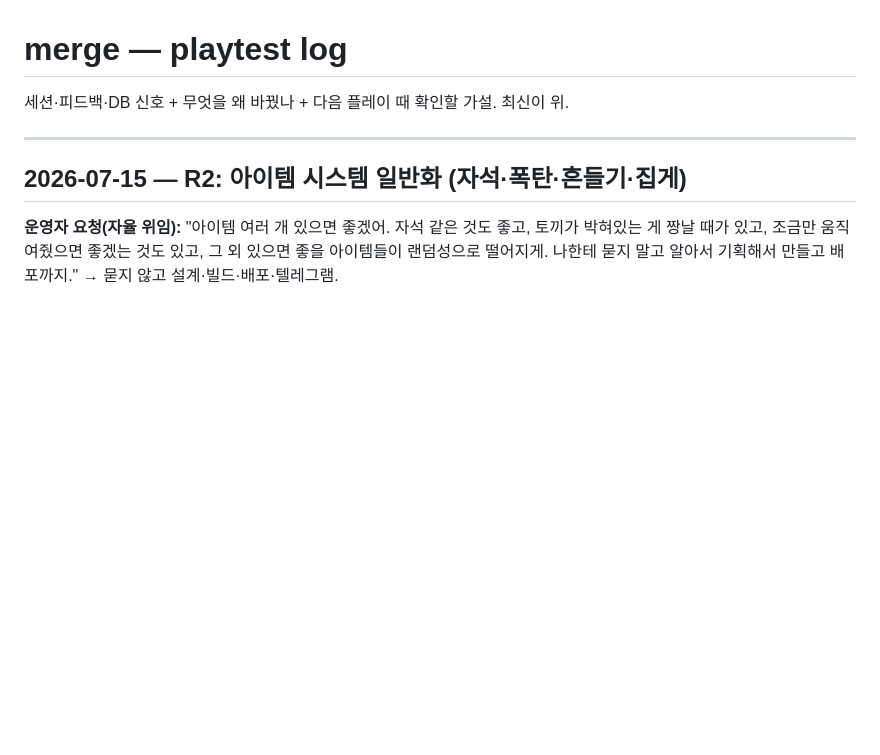
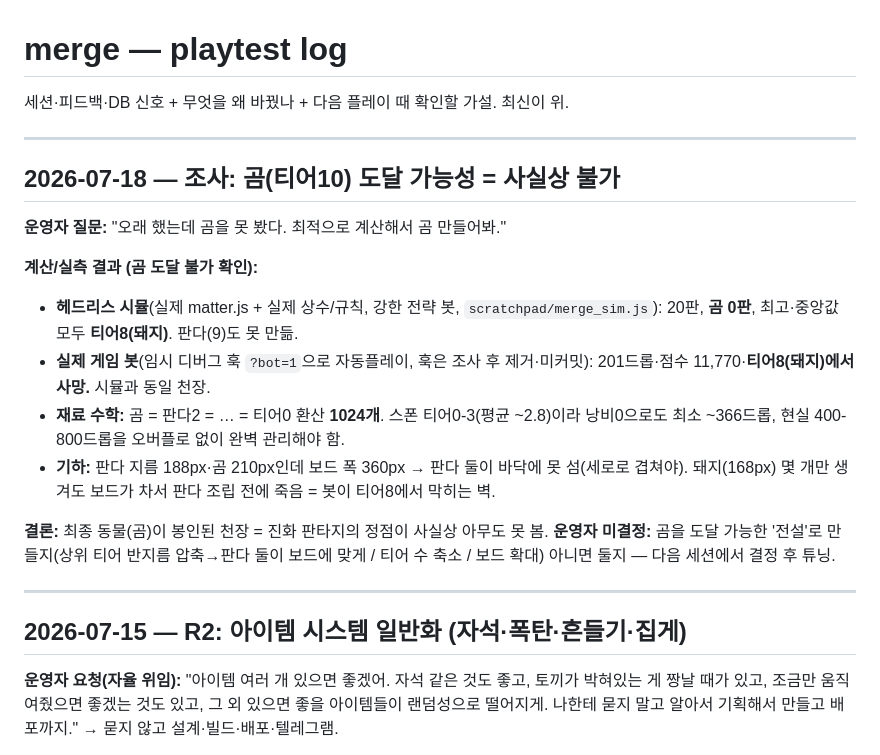
Before and after one commit to junhee1219/game-portal, a Markdown page: games/merge/playtest-log.md, the part around the change. GitHub-like rendering; blank space fills up the shorter version.

Commit message:
merge: 조사 기록 — 곰(티어10) 사실상 도달 불가
시뮬(20판 0곰, 티어8 천장) + 실게임 봇(201드롭 티어8 사망) + 재료수학(곰=1024
티어0상당, 400-800드롭) + 기하(판다 2개가 360px 보드에 안 맞음)으로 확인.
곰 도달 가능화(반지름 압축/티어 축소/보드 확대) 여부는 운영자 결정 대기.

Co-Authored-By: Claude Opus 4.8 <noreply@anthropic.com>
Claude-Session: https://claude.ai/code/session_01Ese67Eddm15Qy3xqzLir7Y

```diff
--- a/games/merge/playtest-log.md
+++ b/games/merge/playtest-log.md
@@ -1,6 +1,20 @@
 # merge — playtest log
 
 세션·피드백·DB 신호 + 무엇을 왜 바꿨나 + 다음 플레이 때 확인할 가설. 최신이 위.
+
+---
+
+## 2026-07-18 — 조사: 곰(티어10) 도달 가능성 = 사실상 불가
+
+**운영자 질문:** "오래 했는데 곰을 못 봤다. 최적으로 계산해서 곰 만들어봐."
+
+**계산/실측 결과 (곰 도달 불가 확인):**
+- **헤드리스 시뮬**(실제 matter.js + 실제 상수/규칙, 강한 전략 봇, `scratchpad/merge_sim.js`): 20판, **곰 0판**, 최고·중앙값 모두 **티어8(돼지)**. 판다(9)도 못 만듦.
+- **실제 게임 봇**(임시 디버그 훅 `?bot=1`으로 자동플레이, 훅은 조사 후 제거·미커밋): 201드롭·점수 11,770·**티어8(돼지)에서 사망.** 시뮬과 동일 천장.
+- **재료 수학:** 곰 = 판다2 = … = 티어0 환산 **1024개**. 스폰 티어0-3(평균 ~2.8)이라 낭비0으로도 최소 ~366드롭, 현실 400-800드롭을 오버플로 없이 완벽 관리해야 함.
+- **기하:** 판다 지름 188px·곰 210px인데 보드 폭 360px → 판다 둘이 바닥에 못 섬(세로로 겹쳐야). 돼지(168px) 몇 개만 생겨도 보드가 차서 판다 조립 전에 죽음 = 봇이 티어8에서 막히는 벽.
+
+**결론:** 최종 동물(곰)이 봉인된 천장 = 진화 판타지의 정점이 사실상 아무도 못 봄. **운영자 미결정:** 곰을 도달 가능한 '전설'로 만들지(상위 티어 반지름 압축→판다 둘이 보드에 맞게 / 티어 수 축소 / 보드 확대) 아니면 둘지 — 다음 세션에서 결정 후 튜닝.
 
 ---
 
```
